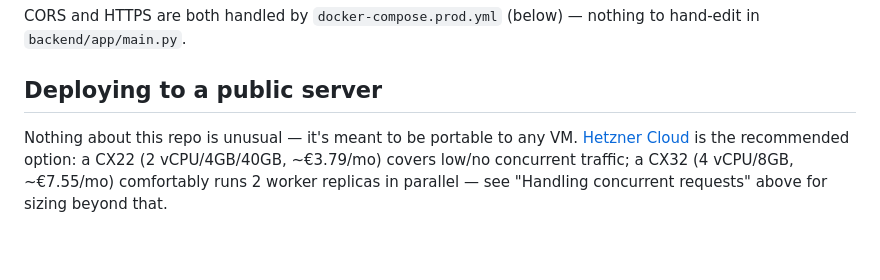
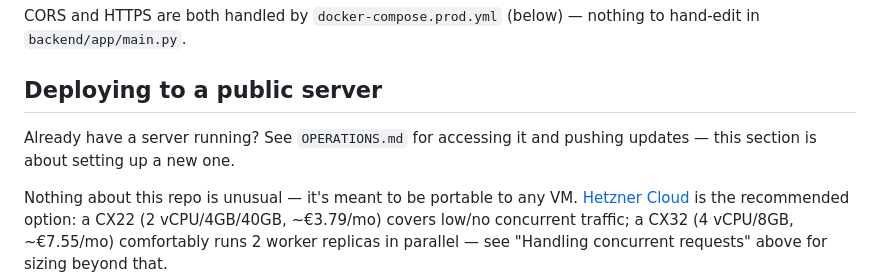
Before and after one commit to Khalimat/evades-webapp, a Markdown page: README.md, the part around the change. GitHub-like rendering; blank space fills up the shorter version.

```diff
--- a/README.md
+++ b/README.md
@@ -89,6 +89,9 @@ nothing to hand-edit in `backend/app/main.py`.
 
 ## Deploying to a public server
 
+Already have a server running? See `OPERATIONS.md` for accessing it
+and pushing updates — this section is about setting up a new one.
+
 Nothing about this repo is unusual — it's meant to be portable to any
 VM. [Hetzner Cloud](https://www.hetzner.com/cloud/) is the recommended
 option: a CX22 (2 vCPU/4GB/40GB, ~€3.79/mo) covers low/no concurrent
```
Also changed, not shown: OPERATIONS.md (added, +167 -0 lines).
